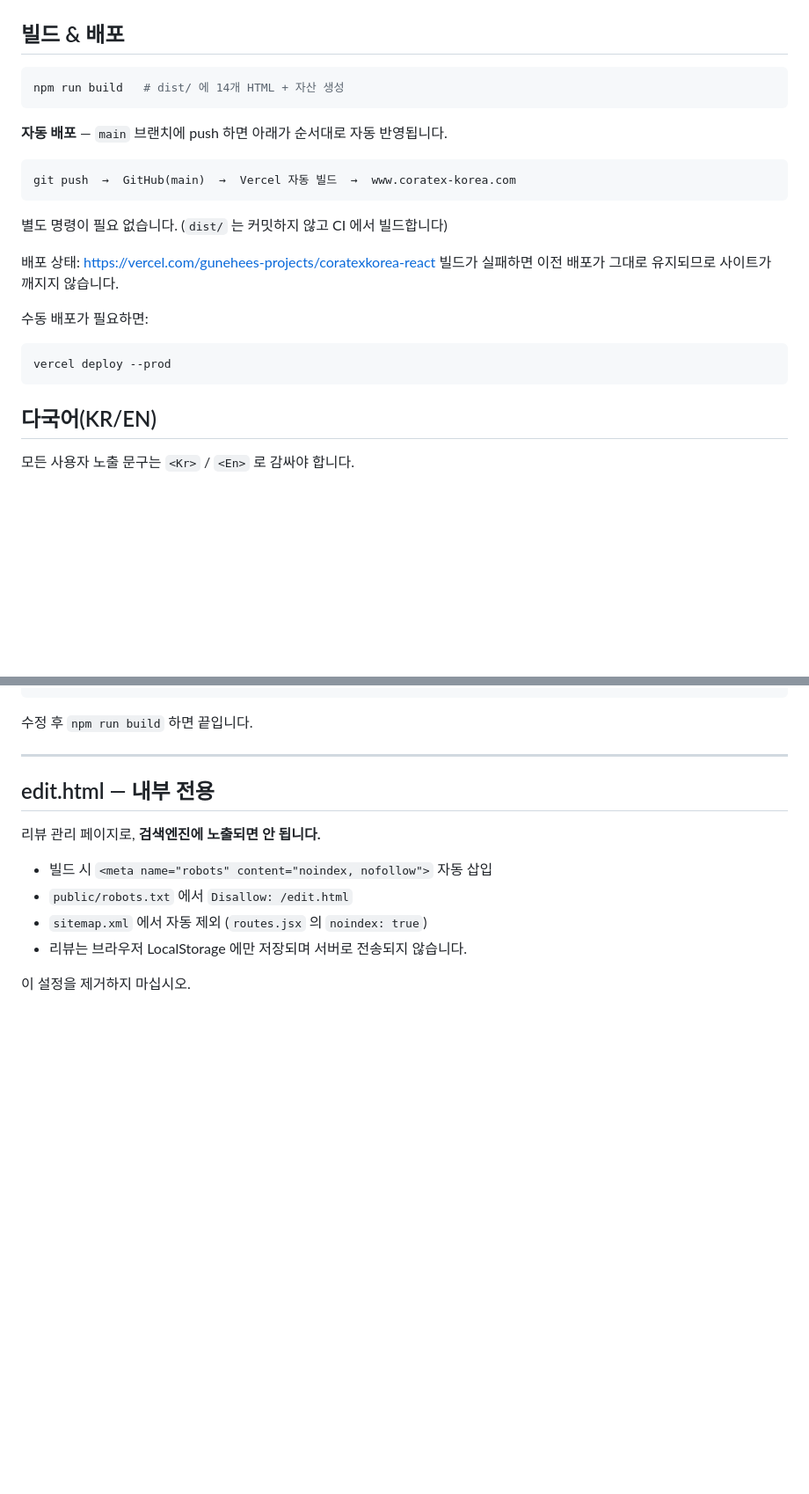
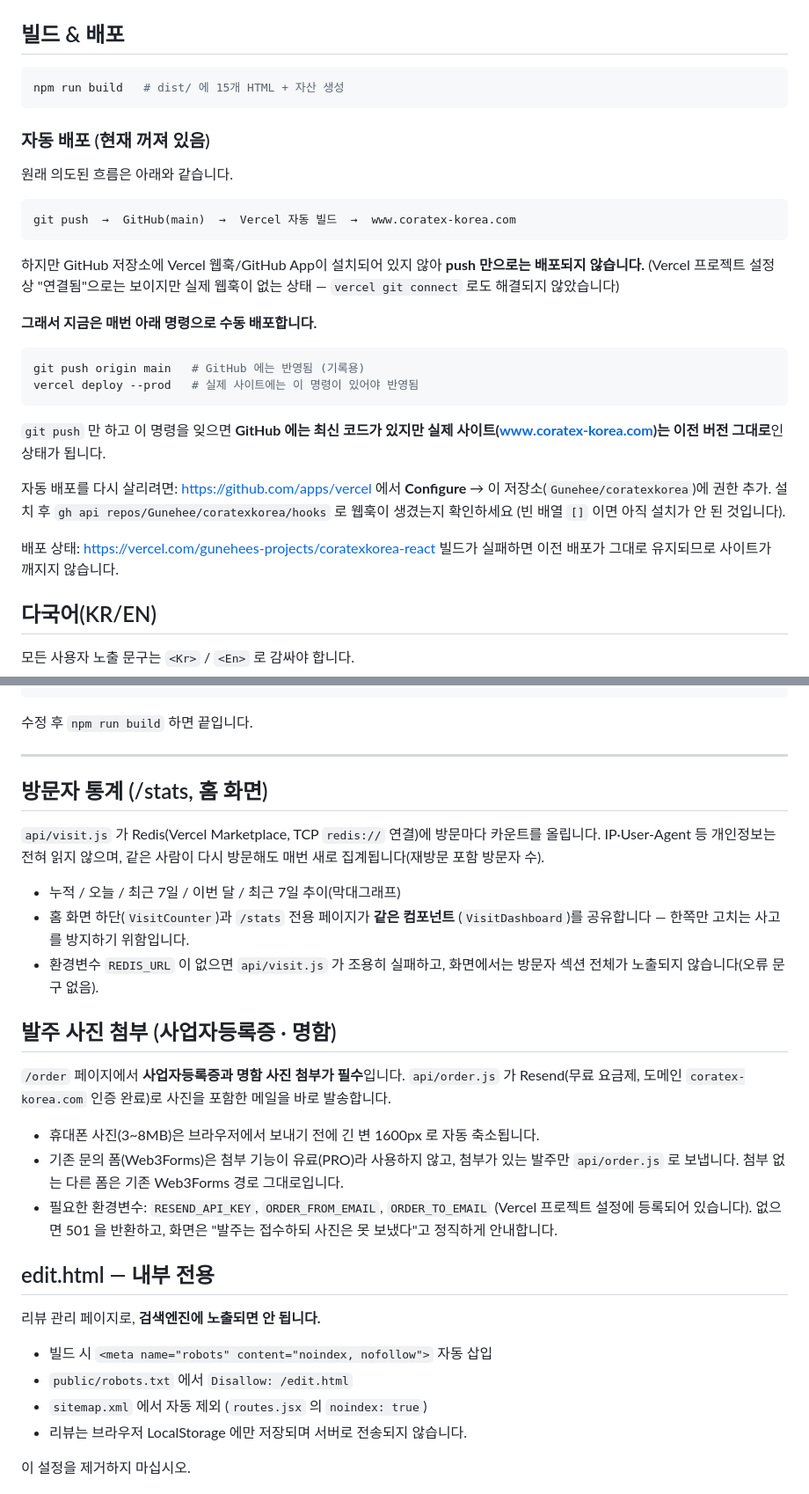
Before and after one commit to Gunehee/coratexkorea, a Markdown page: README.md, 2 parts joined by grey strips. Shown at 88% size. Rendered like a GitHub page; blank space fills up the shorter version.

Commit message:
README를 현재 상태에 맞게 업데이트
- 자동 배포가 실제로는 꺼져 있다는 사실과 수동 배포 절차 명시
- 방문자 통계(api/visit.js, Redis)와 발주 사진 첨부(api/order.js, Resend) 섹션 추가
- 파일 구성에 최근 추가된 컴포넌트·훅·api 반영
- 페이지 수 14→15, 저작권 연도 2024→2026

Co-Authored-By: Claude Opus 5 <noreply@anthropic.com>

````diff
--- a/README.md
+++ b/README.md
@@ -39,25 +42,38 @@ npm run dev     # 개발 서버 → http://localhost:5173/
 ## 빌드 & 배포
 
 ```bash
-npm run build   # dist/ 에 14개 HTML + 자산 생성
+npm run build   # dist/ 에 15개 HTML + 자산 생성
 ```
 
-**자동 배포** — `main` 브랜치에 push 하면 아래가 순서대로 자동 반영됩니다.
+### 자동 배포 (현재 꺼져 있음)
+
+원래 의도된 흐름은 아래와 같습니다.
 
 ```
 git push  →  GitHub(main)  →  Vercel 자동 빌드  →  www.coratex-korea.com
 ```
 
-별도 명령이 필요 없습니다. (`dist/` 는 커밋하지 않고 CI 에서 빌드합니다)
+하지만 GitHub 저장소에 Vercel 웹훅/GitHub App이 설치되어 있지 않아
+**push 만으로는 배포되지 않습니다.** (Vercel 프로젝트 설정상 "연결됨"으로는
+보이지만 실제 웹훅이 없는 상태 — `vercel git connect` 로도 해결되지 않았습니다)
+
+**그래서 지금은 매번 아래 명령으로 수동 배포합니다.**
+
+```bash
+git push origin main   # GitHub 에는 반영됨 (기록용)
+vercel deploy --prod   # 실제 사이트에는 이 명령이 있어야 반영됨
+```
+
+`git push` 만 하고 이 명령을 잊으면 **GitHub 에는 최신 코드가 있지만
+실제 사이트(www.coratex-korea.com)는 이전 버전 그대로**인 상태가 됩니다.
+
+자동 배포를 다시 살리려면: https://github.com/apps/vercel 에서
+**Configure** → 이 저장소(`Gunehee/coratexkorea`)에 권한 추가.
+설치 후 `gh api repos/Gunehee/coratexkorea/hooks` 로 웹훅이 생겼는지 확인하세요
+(빈 배열 `[]` 이면 아직 설치가 안 된 것입니다).
 
 배포 상태: https://vercel.com/gunehees-projects/coratexkorea-react
 빌드가 실패하면 이전 배포가 그대로 유지되므로 사이트가 깨지지 않습니다.
-
-수동 배포가 필요하면:
-
-```bash
-vercel deploy --prod
-```
 
 ## 다국어(KR/EN)
 
@@ -132,6 +161,32 @@ export const processes = {
 수정 후 `npm run build` 하면 끝입니다.
 
 ---
+
+## 방문자 통계 (/stats, 홈 화면)
+
+`api/visit.js` 가 Redis(Vercel Marketplace, TCP `redis://` 연결)에 방문마다
+카운트를 올립니다. IP·User-Agent 등 개인정보는 전혀 읽지 않으며, 같은 사람이
+다시 방문해도 매번 새로 집계됩니다(재방문 포함 방문자 수).
+
+- 누적 / 오늘 / 최근 7일 / 이번 달 / 최근 7일 추이(막대그래프)
+- 홈 화면 하단(`VisitCounter`)과 `/stats` 전용 페이지가 **같은 컴포넌트**
+  (`VisitDashboard`)를 공유합니다 — 한쪽만 고치는 사고를 방지하기 위함입니다.
+- 환경변수 `REDIS_URL` 이 없으면 `api/visit.js` 가 조용히 실패하고,
+  화면에서는 방문자 섹션 전체가 노출되지 않습니다(오류 문구 없음).
+
+## 발주 사진 첨부 (사업자등록증 · 명함)
+
+`/order` 페이지에서 **사업자등록증과 명함 사진 첨부가 필수**입니다. `api/order.js`
+가 Resend(무료 요금제, 도메인 `coratex-korea.com` 인증 완료)로 사진을 포함한
+메일을 바로 발송합니다.
+
+- 휴대폰 사진(3~8MB)은 브라우저에서 보내기 전에 긴 변 1600px 로 자동 축소됩니다.
+- 기존 문의 폼(Web3Forms)은 첨부 기능이 유료(PRO)라 사용하지 않고,
+  첨부가 있는 발주만 `api/order.js` 로 보냅니다. 첨부 없는 다른 폼은
+  기존 Web3Forms 경로 그대로입니다.
+- 필요한 환경변수: `RESEND_API_KEY`, `ORDER_FROM_EMAIL`, `ORDER_TO_EMAIL`
+  (Vercel 프로젝트 설정에 등록되어 있습니다). 없으면 501 을 반환하고,
+  화면은 "발주는 접수하되 사진은 못 보냈다"고 정직하게 안내합니다.
 
 ## edit.html — 내부 전용
 
````
Also changed, not shown: other parts of README.md (+22 -6 lines).
